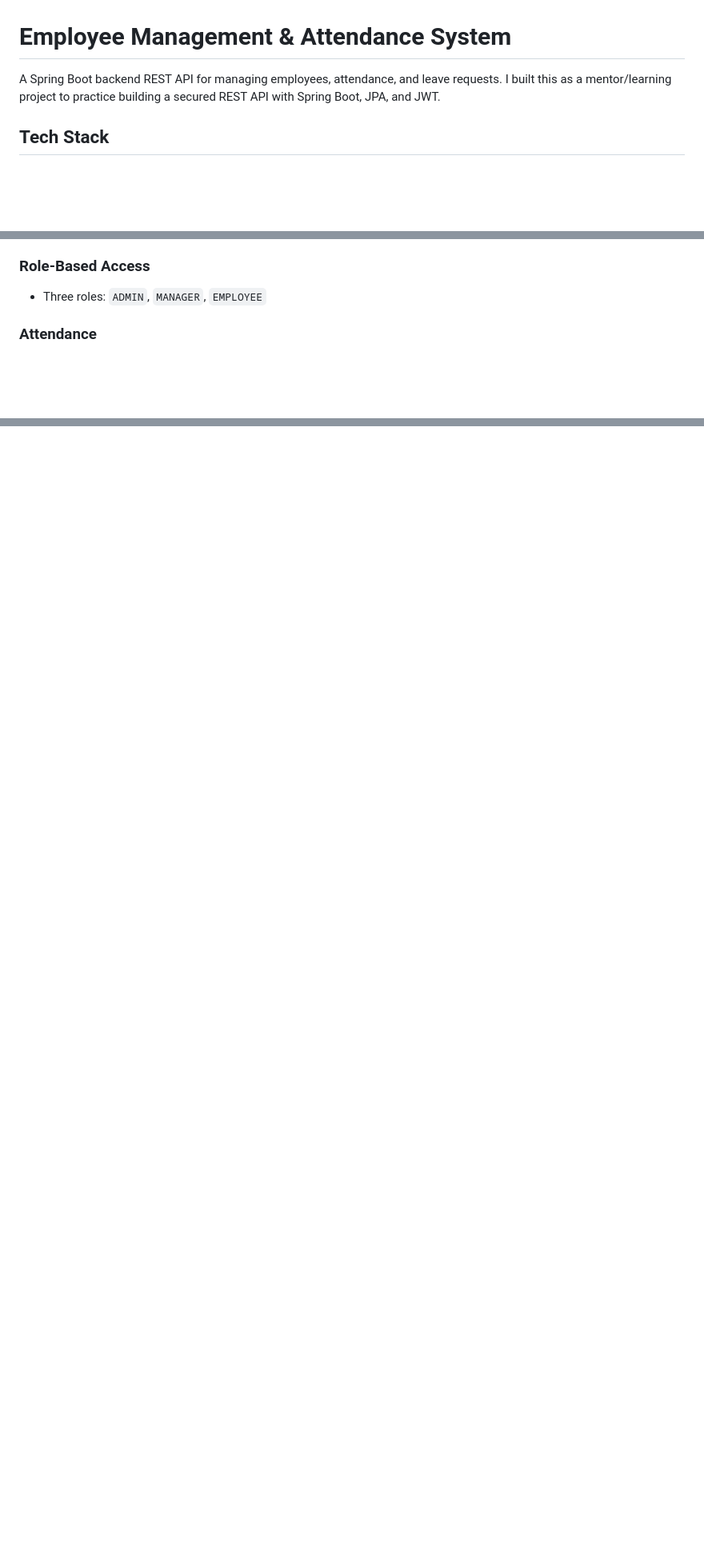
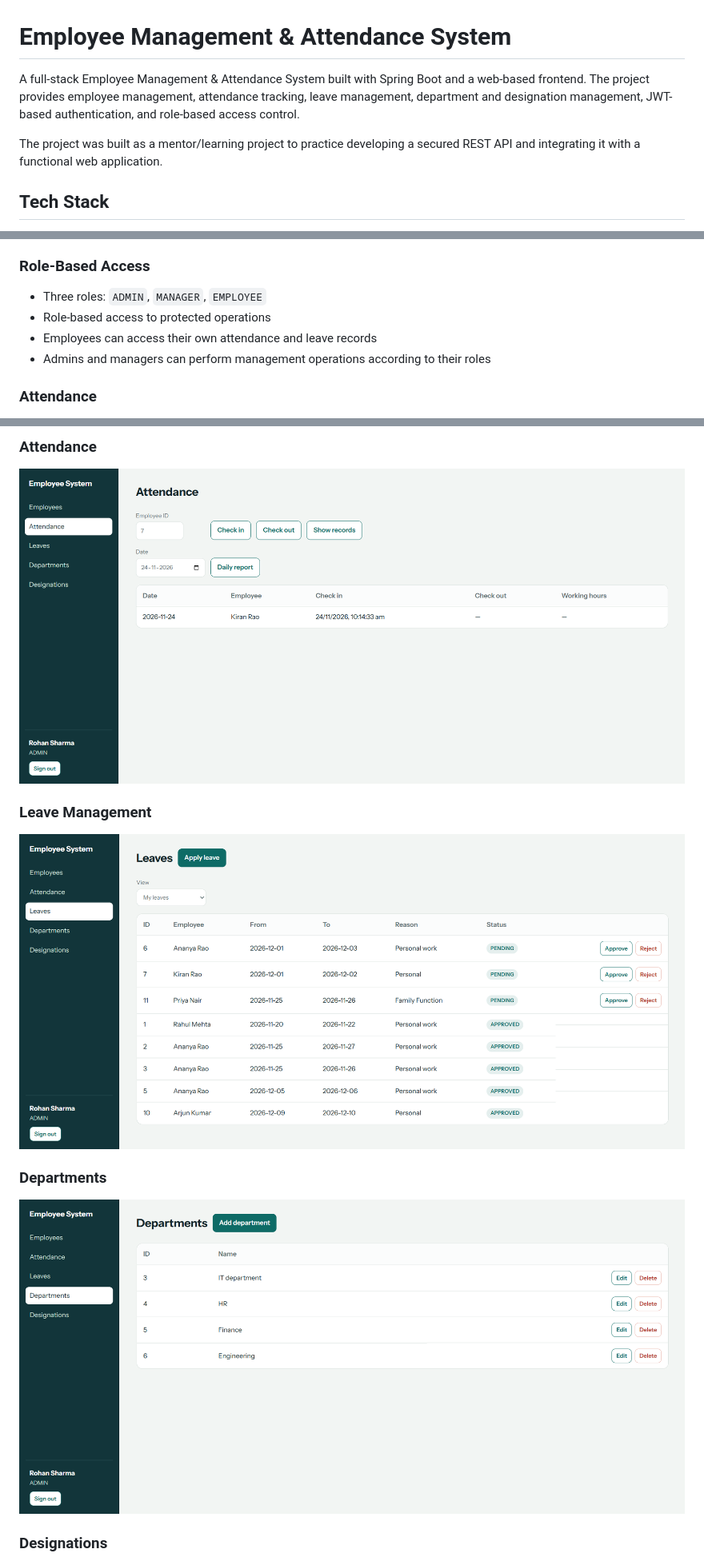
Before and after one commit to Vaishnavi-Desai-55/employee-management-system, a Markdown page: README.md, 3 parts joined by grey strips. Shown at 80% size. Rendered like a GitHub page; pictures changed too: screenshots/04-attendance.png (added), screenshots/05-leave-management.png (added), screenshots/departments.png (added); blank space fills up the shorter version.

Commit message:
Finalize employee management system

```diff
--- a/README.md
+++ b/README.md
@@ -1,6 +1,8 @@
 # Employee Management & Attendance System
 
-A Spring Boot backend REST API for managing employees, attendance, and leave requests. I built this as a mentor/learning project to practice building a secured REST API with Spring Boot, JPA, and JWT.
+A full-stack Employee Management & Attendance System built with Spring Boot and a web-based frontend. The project provides employee management, attendance tracking, leave management, department and designation management, JWT-based authentication, and role-based access control.
+
+The project was built as a mentor/learning project to practice developing a secured REST API and integrating it with a functional web application.
 
 ## Tech Stack
 
@@ -40,6 +45,9 @@ A Spring Boot backend REST API for managing employees, attendance, and leave req
 ### Role-Based Access
 
 - Three roles: `ADMIN`, `MANAGER`, `EMPLOYEE`
+- Role-based access to protected operations
+- Employees can access their own attendance and leave records
+- Admins and managers can perform management operations according to their roles
 
 ### Attendance
 
@@ -280,0 +332,14 @@ The main scenarios tested include:
+### Attendance
+
+![Attendance](screenshots/04-attendance.png)
+
+### Leave Management
+
+![Leave Management](screenshots/05-leave-management.png)
+
+### Departments
+
+![Departments](screenshots/departments.png)
+
+### Designations
+
```
Also changed, not shown: other parts of README.md (+78 -21 lines), screenshots/01-login.png (added), screenshots/02-dashboard.png (added), screenshots/07-designations.png (added), 7 other files.
